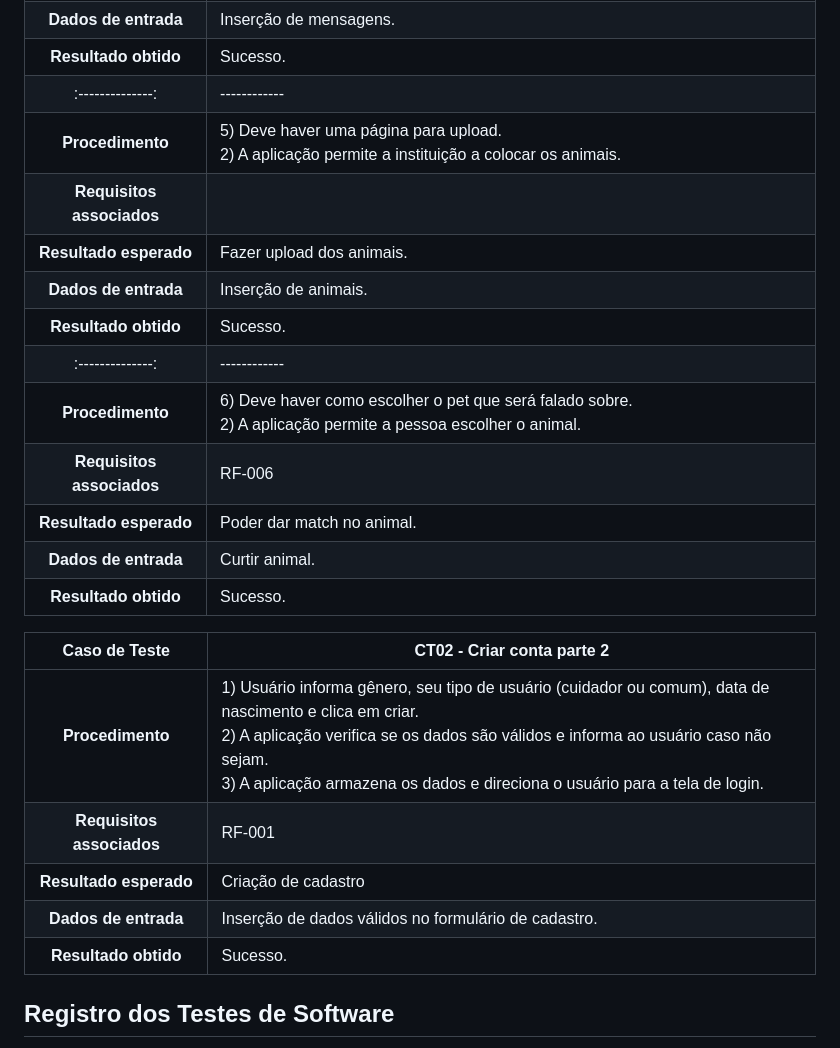
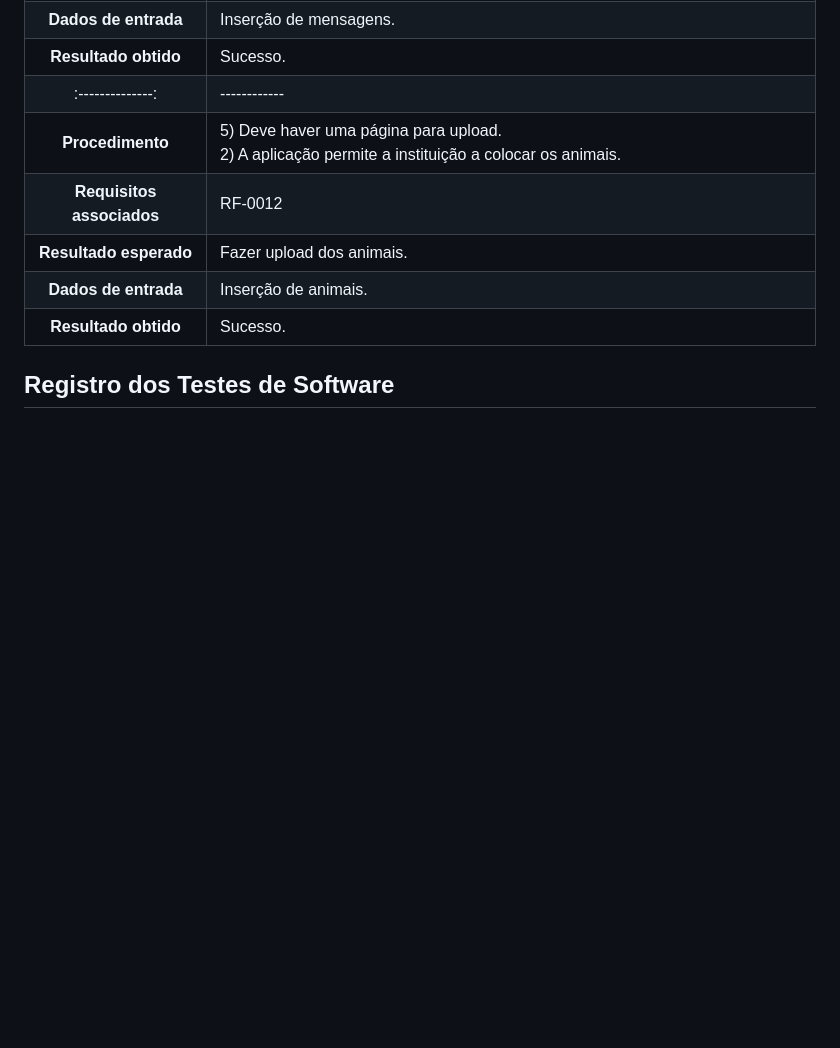
Before and after one commit to ICEI-PUC-Minas-PMV-SI/pmv-si-2023-2-pe5-t4-t5-grp05, a Markdown page: docs/tests.md, the part around one of its changes. Rendered like a GitHub page; blank space fills up the shorter version.

```diff
--- a/docs/tests.md
+++ b/docs/tests.md
@@ -52,26 +33,13 @@ Preencha a tabela com o plano dos testes. Para cada Caso de Teste (CT), associe
 **Resultado obtido** | Sucesso.
 :--------------: | ------------
  **Procedimento**  | 5) Deve haver uma página para upload.<br>2) A aplicação permite a instituição a colocar os animais.
-**Requisitos associados** |
+**Requisitos associados** | RF-0012
 **Resultado esperado** | Fazer upload dos animais.
 **Dados de entrada** | Inserção de animais.
-**Resultado obtido** | Sucesso.
-:--------------: | ------------
- **Procedimento**  | 6) Deve haver como escolher o pet que será falado sobre.<br>2) A aplicação permite a pessoa escolher o animal.
-**Requisitos associados** | RF-006
-**Resultado esperado** | Poder dar match no animal.
-**Dados de entrada** | Curtir animal.
 **Resultado obtido** | Sucesso.
 
 
 
-**Caso de Teste** | **CT02 - Criar conta parte 2**
- :--------------: | ------------
-**Procedimento**  | 1) Usuário informa gênero, seu tipo de usuário (cuidador ou comum), data de nascimento e clica em criar.<br>2) A aplicação verifica se os dados são válidos e informa ao usuário caso não sejam.<br> 3) A aplicação armazena os dados e direciona o usuário para a tela de login.
-**Requisitos associados** | RF-001
-**Resultado esperado** | Criação de cadastro
-**Dados de entrada** | Inserção de dados válidos no formulário de cadastro.
-**Resultado obtido** | Sucesso.
 
 ## Registro dos Testes de Software
 
```
Also changed, not shown: other parts of docs/tests.md (+39 -55 lines).
